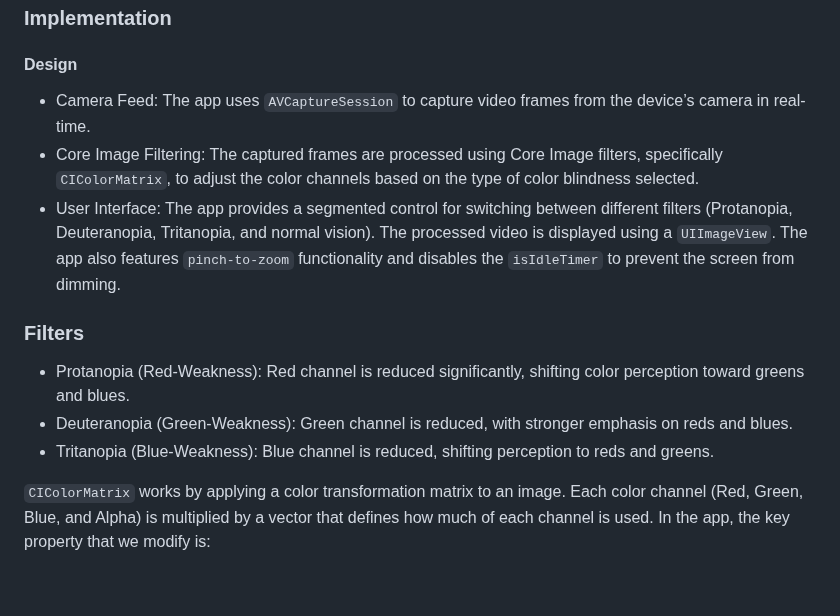
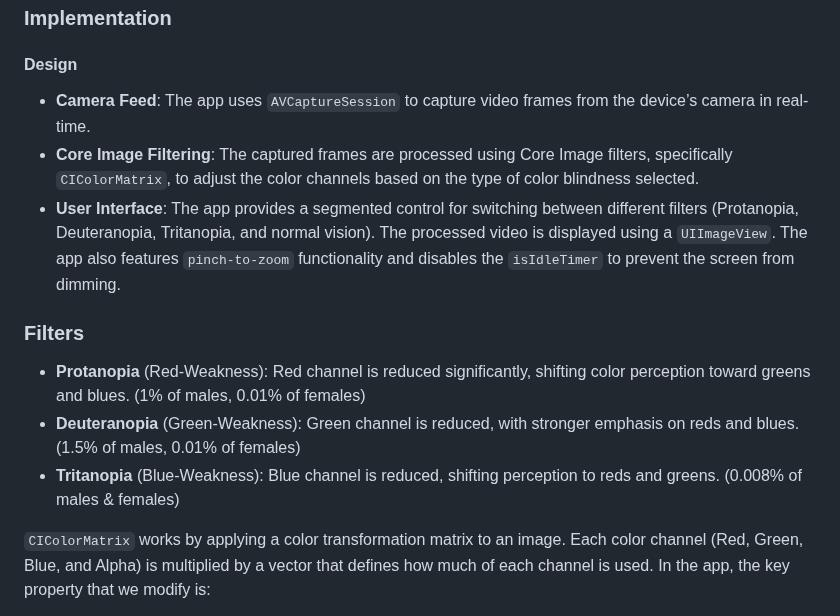
Before and after one commit to nickmmark/color-blind-simulator, a Markdown page: README.md, the part around the change. GitHub-like rendering; blank space fills up the shorter version.

```diff
--- a/README.md
+++ b/README.md
@@ -22,14 +22,14 @@ CVD is quite common; ***up to*** 1 in 12 males (8%) and 1 in 200 females (0.5%)
 
 ### Implementation
 #### Design
-- Camera Feed: The app uses `AVCaptureSession` to capture video frames from the device’s camera in real-time.
-- Core Image Filtering: The captured frames are processed using Core Image filters, specifically `CIColorMatrix`, to adjust the color channels based on the type of color blindness selected.
-- User Interface: The app provides a segmented control for switching between different filters (Protanopia, Deuteranopia, Tritanopia, and normal vision). The processed video is displayed using a `UIImageView`. The app also features `pinch-to-zoom` functionality and disables the `isIdleTimer` to prevent the screen from dimming.
+- **Camera Feed**: The app uses `AVCaptureSession` to capture video frames from the device’s camera in real-time.
+- **Core Image Filtering**: The captured frames are processed using Core Image filters, specifically `CIColorMatrix`, to adjust the color channels based on the type of color blindness selected.
+- **User Interface**: The app provides a segmented control for switching between different filters (Protanopia, Deuteranopia, Tritanopia, and normal vision). The processed video is displayed using a `UIImageView`. The app also features `pinch-to-zoom` functionality and disables the `isIdleTimer` to prevent the screen from dimming.
 
 ### Filters
-- Protanopia (Red-Weakness): Red channel is reduced significantly, shifting color perception toward greens and blues.
-- Deuteranopia (Green-Weakness): Green channel is reduced, with stronger emphasis on reds and blues.
-- Tritanopia (Blue-Weakness): Blue channel is reduced, shifting perception to reds and greens.
+- **Protanopia** (Red-Weakness): Red channel is reduced significantly, shifting color perception toward greens and blues. (1% of males, 0.01% of females)
+- **Deuteranopia** (Green-Weakness): Green channel is reduced, with stronger emphasis on reds and blues. (1.5% of males, 0.01% of females)
+- **Tritanopia** (Blue-Weakness): Blue channel is reduced, shifting perception to reds and greens. (0.008% of males & females)
 
 `CIColorMatrix` works by applying a color transformation matrix to an image. Each color channel (Red, Green, Blue, and Alpha) is multiplied by a vector that defines how much of each channel is used. In the app, the key property that we modify is:
 - inputRVector: Controls the red channel.
```
